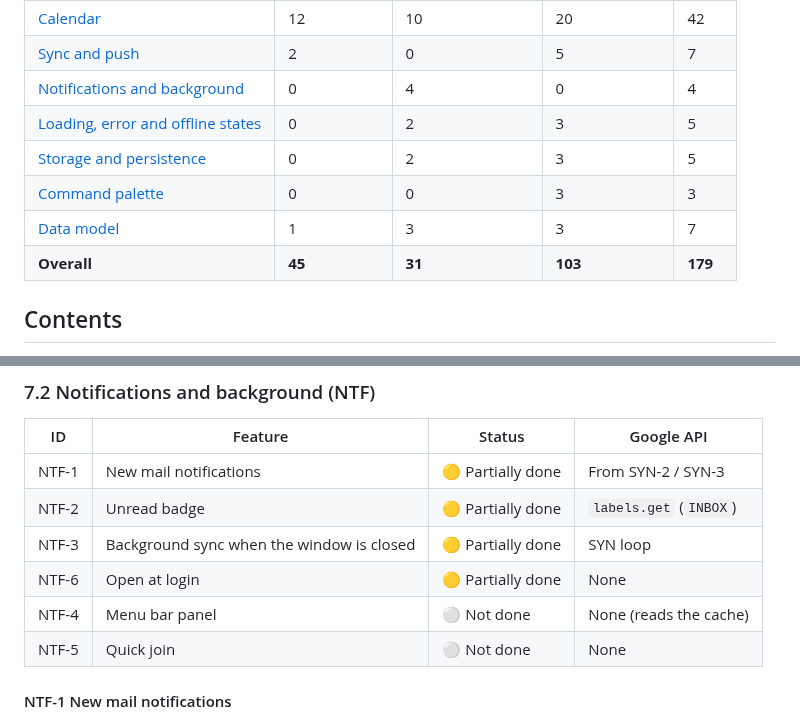
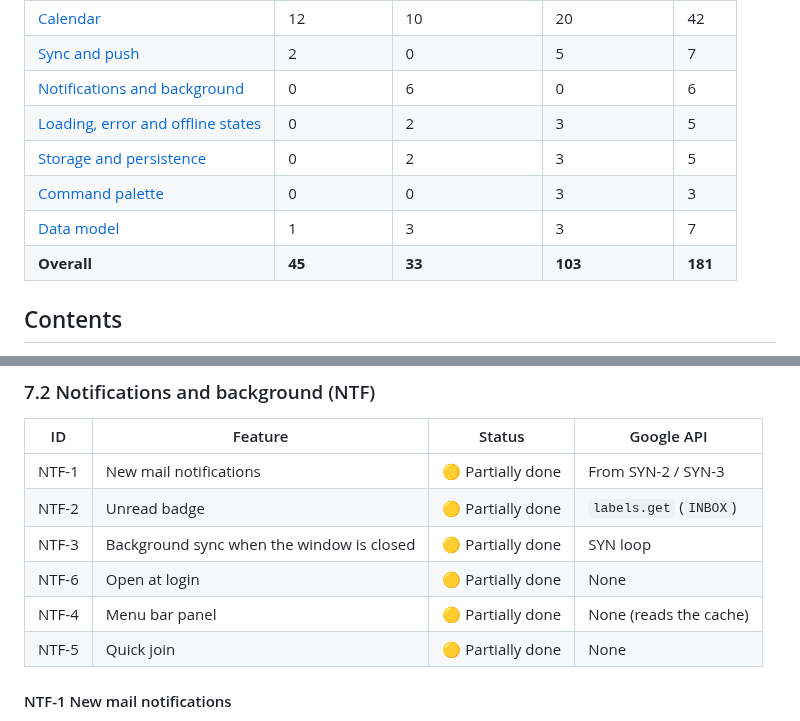
Before and after one commit to y-u-s-u-f/Pigeon, a Markdown page: docs/ROADMAP.md, 2 parts joined by grey strips. Drawn GitHub-style.

Commit message:
Roadmap: W7b merged (NTF-4, NTF-5)

```diff
--- a/docs/ROADMAP.md
+++ b/docs/ROADMAP.md
@@ -32,12 +32,12 @@ To update: change the status cell in the area's table, then the counts below.
 | [Mail settings](#512-mail-settings-mst) | 10 | 0 | 0 | 10 |
 | [Calendar](#6-calendar-cal) | 12 | 10 | 20 | 42 |
 | [Sync and push](#71-sync-and-push-syn) | 2 | 0 | 5 | 7 |
-| [Notifications and background](#72-notifications-and-background-ntf) | 0 | 4 | 0 | 4 |
+| [Notifications and background](#72-notifications-and-background-ntf) | 0 | 6 | 0 | 6 |
 | [Loading, error and offline states](#73-loading-error-and-offline-states-sta) | 0 | 2 | 3 | 5 |
 | [Storage and persistence](#81-storage-and-persistence-per) | 0 | 2 | 3 | 5 |
 | [Command palette](#82-command-palette-pal) | 0 | 0 | 3 | 3 |
 | [Data model](#83-data-model-dat) | 1 | 3 | 3 | 7 |
-| **Overall** | **45** | **31** | **103** | **179** |
+| **Overall** | **45** | **33** | **103** | **181** |
 
 ## Contents
 
@@ -1210,8 +1210,8 @@ The calendar shares the window with mail. State lives in `CalendarView` (`src/ui
 | NTF-2 | Unread badge | 🟡 Partially done | `labels.get` (`INBOX`) |
 | NTF-3 | Background sync when the window is closed | 🟡 Partially done | SYN loop |
 | NTF-6 | Open at login | 🟡 Partially done | None |
-| NTF-4 | Menu bar panel | ⚪ Not done | None (reads the cache) |
-| NTF-5 | Quick join | ⚪ Not done | None |
+| NTF-4 | Menu bar panel | 🟡 Partially done | None (reads the cache) |
+| NTF-5 | Quick join | 🟡 Partially done | None |
 
 #### NTF-1 New mail notifications
 
```
